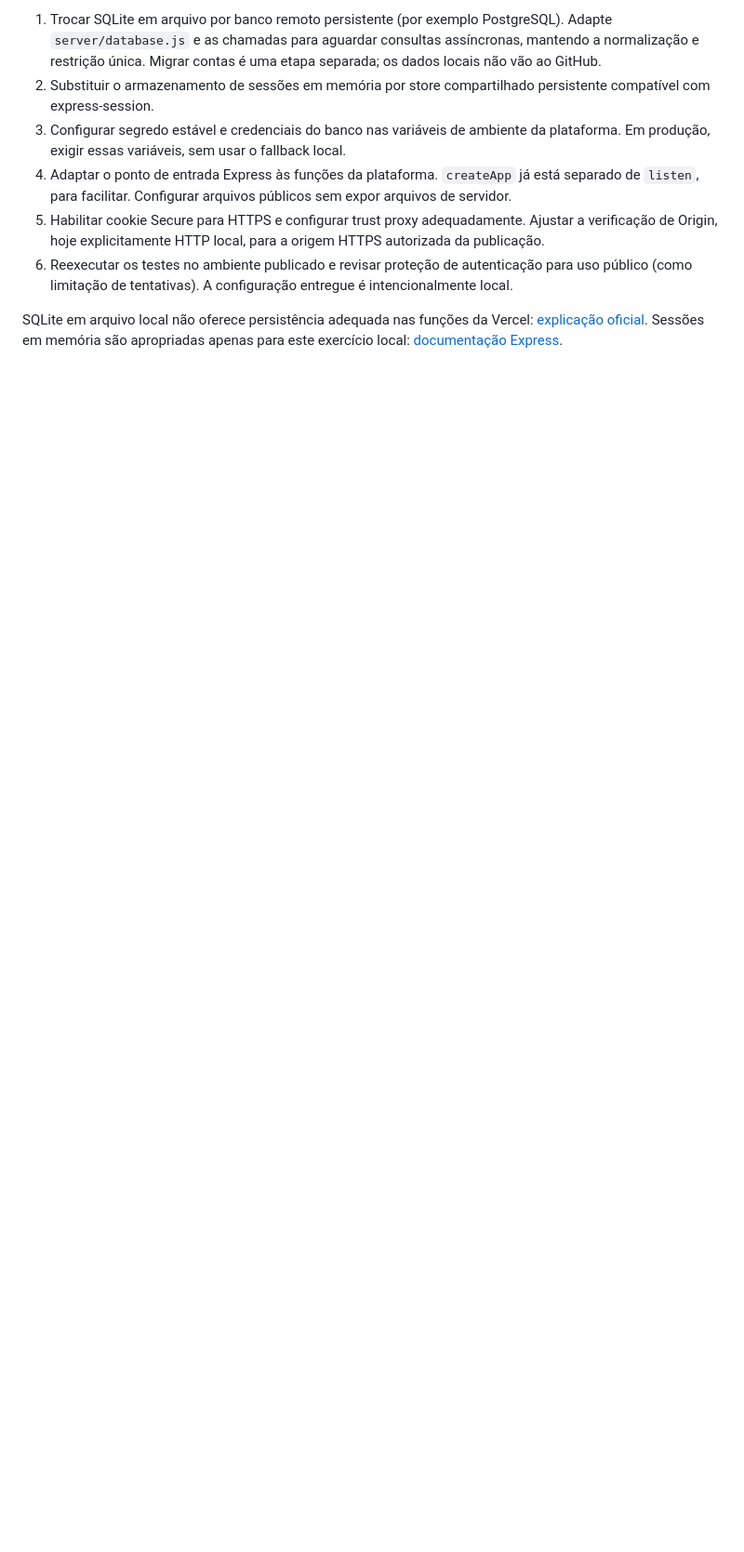
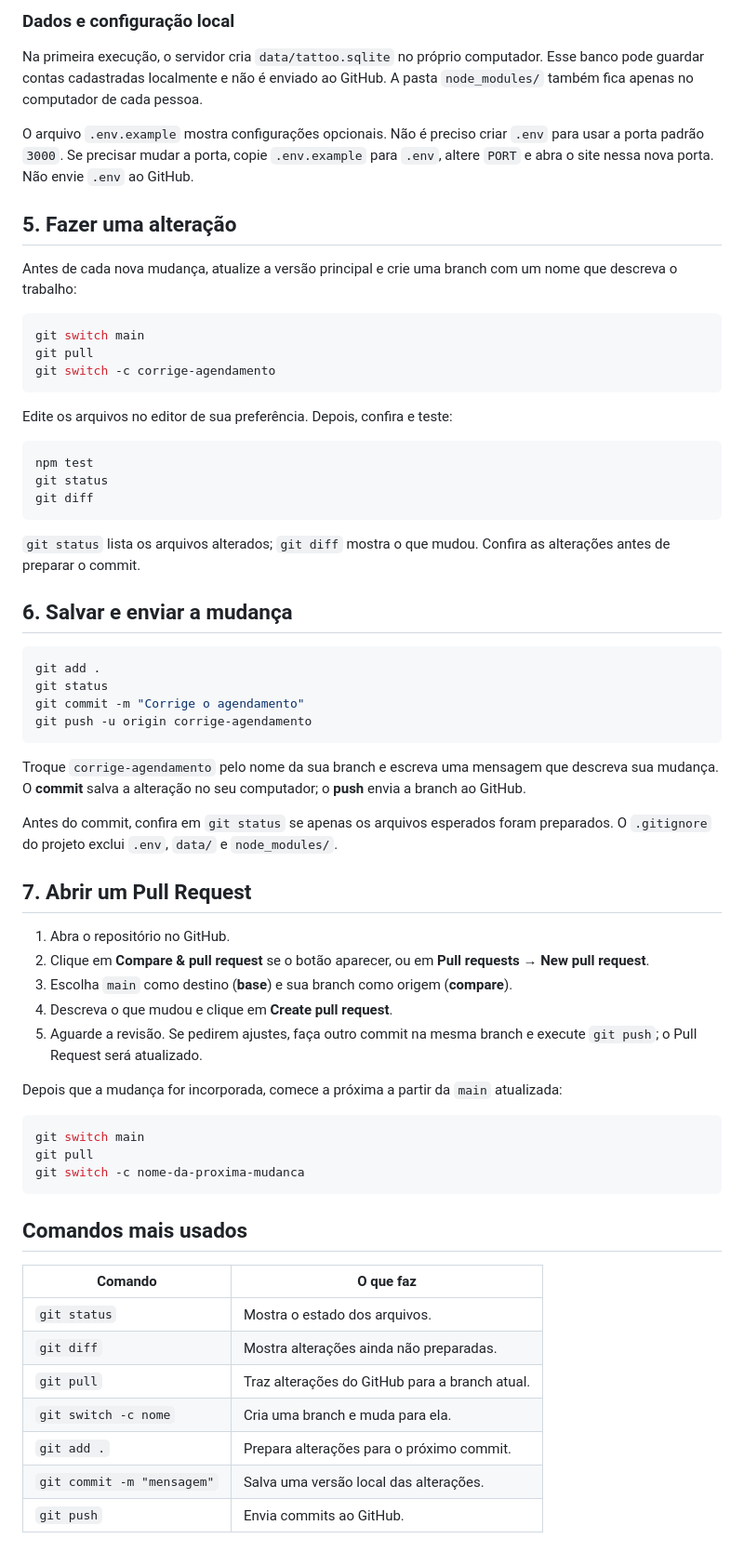
Before and after one commit to juuhfelth/Tattoo-Inoue-Website, a Markdown page: README.md, the part around one of its changes. Shown at 93% size. GitHub-like rendering; blank space fills up the shorter version.

````diff
--- a/README.md
+++ b/README.md
@@ -111,9 +68,68 @@ Para publicar na Vercel será necessário:
 
-1. Trocar SQLite em arquivo por banco remoto persistente (por exemplo PostgreSQL). Adapte `server/database.js` e as chamadas para aguardar consultas assíncronas, mantendo a normalização e restrição única. Migrar contas é uma etapa separada; os dados locais não vão ao GitHub.
-2. Substituir o armazenamento de sessões em memória por store compartilhado persistente compatível com express-session.
-3. Configurar segredo estável e credenciais do banco nas variáveis de ambiente da plataforma. Em produção, exigir essas variáveis, sem usar o fallback local.
-4. Adaptar o ponto de entrada Express às funções da plataforma. `createApp` já está separado de `listen`, para facilitar. Configurar arquivos públicos sem expor arquivos de servidor.
-5. Habilitar cookie Secure para HTTPS e configurar trust proxy adequadamente. Ajustar a verificação de Origin, hoje explicitamente HTTP local, para a origem HTTPS autorizada da publicação.
-6. Reexecutar os testes no ambiente publicado e revisar proteção de autenticação para uso público (como limitação de tentativas). A configuração entregue é intencionalmente local.
+### Dados e configuração local
 
-SQLite em arquivo local não oferece persistência adequada nas funções da Vercel: [explicação oficial](https://vercel.com/kb/guide/is-sqlite-supported-in-vercel). Sessões em memória são apropriadas apenas para este exercício local: [documentação Express](https://expressjs.com/en/resources/middleware/session/).
+Na primeira execução, o servidor cria `data/tattoo.sqlite` no próprio computador. Esse banco pode guardar contas cadastradas localmente e não é enviado ao GitHub. A pasta `node_modules/` também fica apenas no computador de cada pessoa.
+
+O arquivo `.env.example` mostra configurações opcionais. Não é preciso criar `.env` para usar a porta padrão `3000`. Se precisar mudar a porta, copie `.env.example` para `.env`, altere `PORT` e abra o site nessa nova porta. Não envie `.env` ao GitHub.
+
+## 5. Fazer uma alteração
+
+Antes de cada nova mudança, atualize a versão principal e crie uma branch com um nome que descreva o trabalho:
+
+```bash
+git switch main
+git pull
+git switch -c corrige-agendamento
+```
+
+Edite os arquivos no editor de sua preferência. Depois, confira e teste:
+
+```bash
+npm test
+git status
+git diff
+```
+
+`git status` lista os arquivos alterados; `git diff` mostra o que mudou. Confira as alterações antes de preparar o commit.
+
+## 6. Salvar e enviar a mudança
+
+```bash
+git add .
+git status
+git commit -m "Corrige o agendamento"
+git push -u origin corrige-agendamento
+```
+
+Troque `corrige-agendamento` pelo nome da sua branch e escreva uma mensagem que descreva sua mudança. O **commit** salva a alteração no seu computador; o **push** envia a branch ao GitHub.
+
+Antes do commit, confira em `git status` se apenas os arquivos esperados foram preparados. O `.gitignore` do projeto exclui `.env`, `data/` e `node_modules/`.
+
+## 7. Abrir um Pull Request
+
+1. Abra o repositório no GitHub.
+2. Clique em **Compare & pull request** se o botão aparecer, ou em **Pull requests → New pull request**.
+3. Escolha `main` como destino (**base**) e sua branch como origem (**compare**).
+4. Descreva o que mudou e clique em **Create pull request**.
+5. Aguarde a revisão. Se pedirem ajustes, faça outro commit na mesma branch e execute `git push`; o Pull Request será atualizado.
+
+Depois que a mudança for incorporada, comece a próxima a partir da `main` atualizada:
+
+```bash
+git switch main
+git pull
+git switch -c nome-da-proxima-mudanca
+```
+
+## Comandos mais usados
+
+| Comando | O que faz |
+|---|---|
+| `git status` | Mostra o estado dos arquivos. |
+| `git diff` | Mostra alterações ainda não preparadas. |
+| `git pull` | Traz alterações do GitHub para a branch atual. |
+| `git switch -c nome` | Cria uma branch e muda para ela. |
+| `git add .` | Prepara alterações para o próximo commit. |
+| `git commit -m "mensagem"` | Salva uma versão local das alterações. |
+| `git push` | Envia commits ao GitHub. |
+
````
Also changed, not shown: other parts of README.md (+56 -87 lines).
